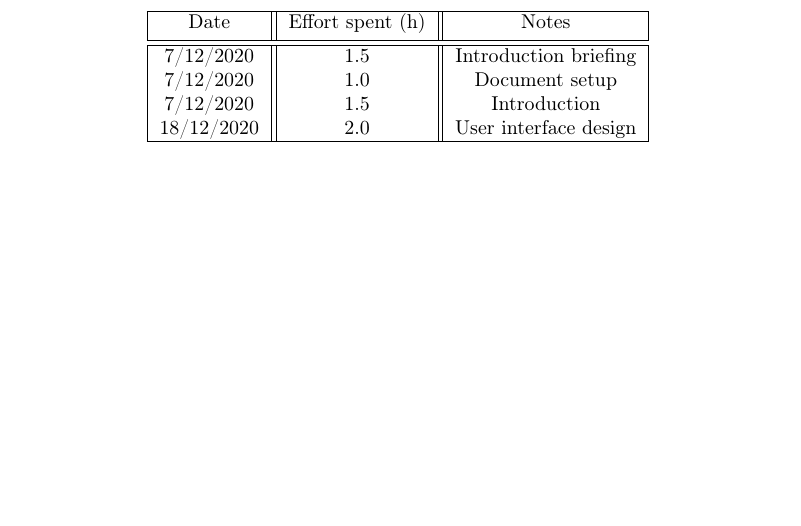
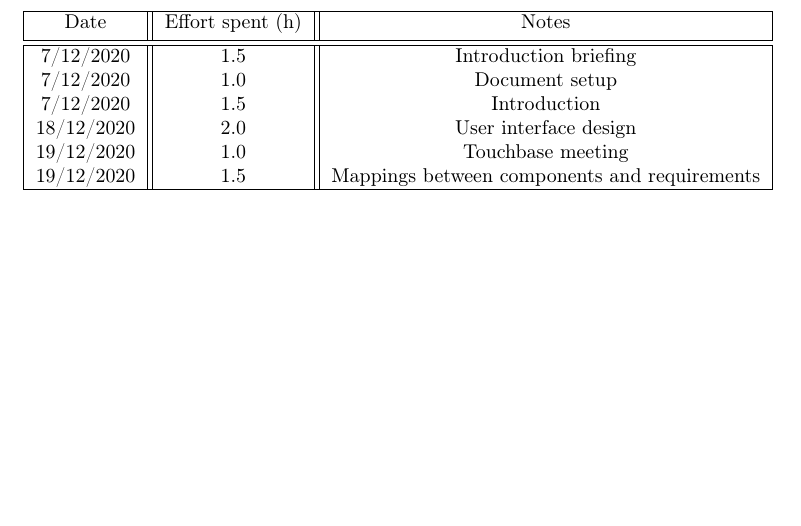
Before and after one commit to Alexdruso/RivaSanvitoVecchio, a LaTeX document (DD/chapters/06-EffortSpent/01-AndreaRiva.tex): part of the page, cut so that both start at the same text. Compiled offline with pdfLaTeX.

Commit message:
chore: update effort

```diff
--- a/DD/chapters/06-EffortSpent/01-AndreaRiva.tex
+++ b/DD/chapters/06-EffortSpent/01-AndreaRiva.tex
@@ -11,6 +11,8 @@
         7/12/2020 & 1.0 & Document setup\\
         7/12/2020 & 1.5 & Introduction\\
         18/12/2020 & 2.0 & User interface design\\
+        19/12/2020 & 1.0 & Touchbase meeting\\
+        19/12/2020 & 1.5 & Mappings between components and requirements\\
         \hline
     \end{tabular}
 \end{center}
```
